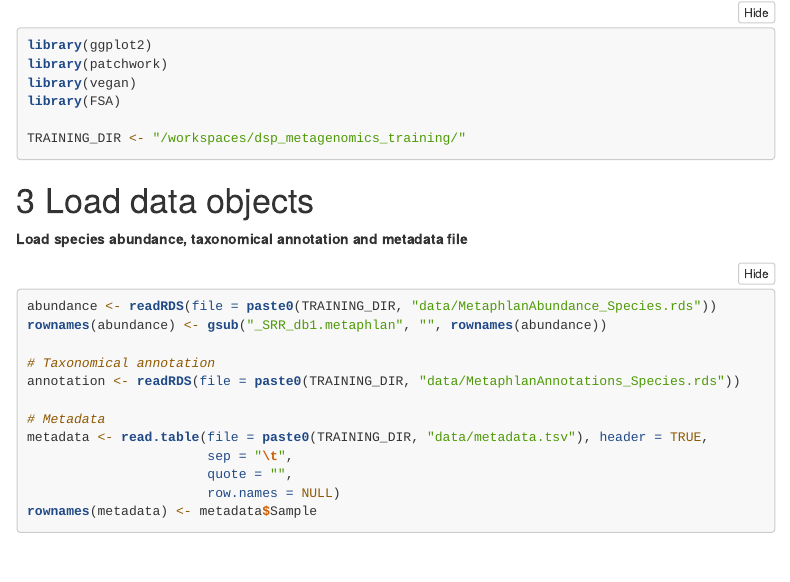
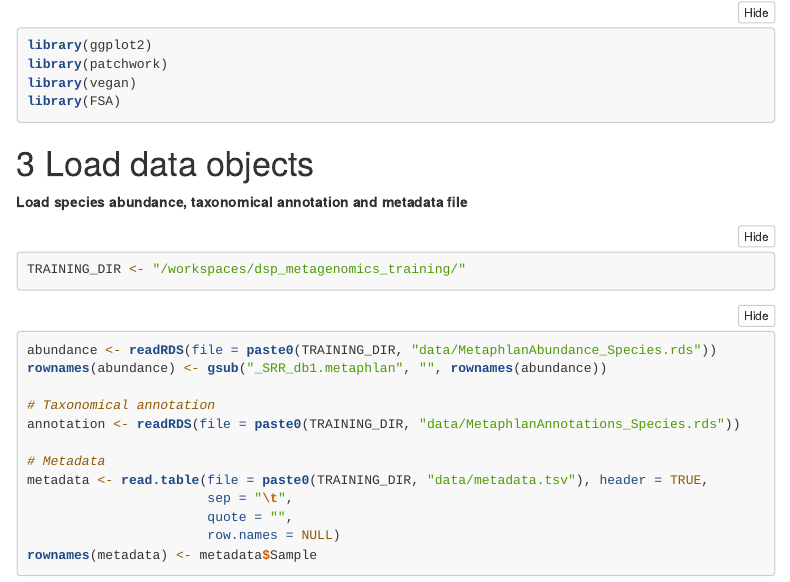
Before and after one commit to biosustain/dsp_metagenomics_training, an R Markdown document (tutorial/01_Alpha-diversity_tutorial.Rmd): the page in a window 1100 px wide, from 1050 px down. Rendered offline with R 4.5, knitr and Pandoc, with nearby package versions; a font, style sheet, LaTeX package, included part or bibliography that could not be used is replaced or left out; menus at the side of the page are left out.

Commit message:
Moved defiition of training directory to when loading the data in R markdown

````diff
--- a/tutorial/01_Alpha-diversity_tutorial.Rmd
+++ b/tutorial/01_Alpha-diversity_tutorial.Rmd
@@ -105,13 +105,15 @@ library(ggplot2)
 library(patchwork)
 library(vegan)
 library(FSA)
-
-TRAINING_DIR <- "/workspaces/dsp_metagenomics_training/"
 ```
 
 # Load data objects
 
 **Load species abundance, taxonomical annotation and metadata file**
+
+```{r, warning=FALSE}
+TRAINING_DIR <- "/workspaces/dsp_metagenomics_training/"
+```
 
 ```{r, warning=FALSE}
 abundance <- readRDS(file = paste0(TRAINING_DIR, "data/MetaphlanAbundance_Species.rds"))
````
